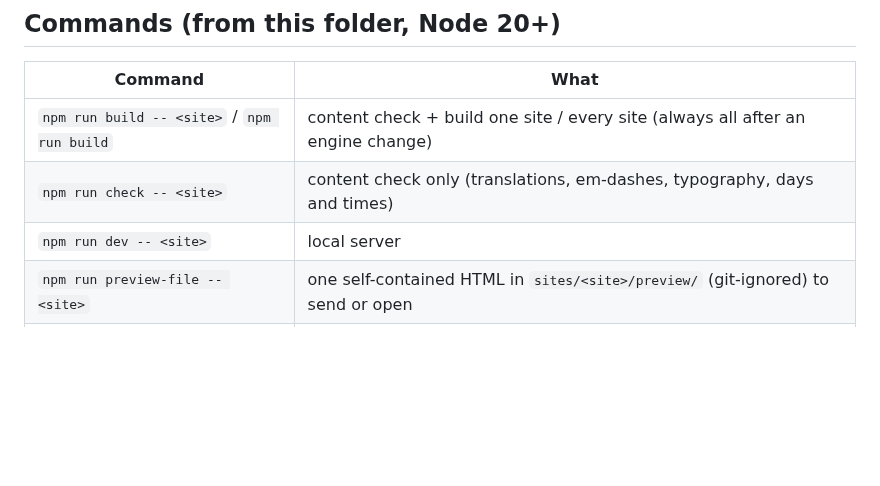
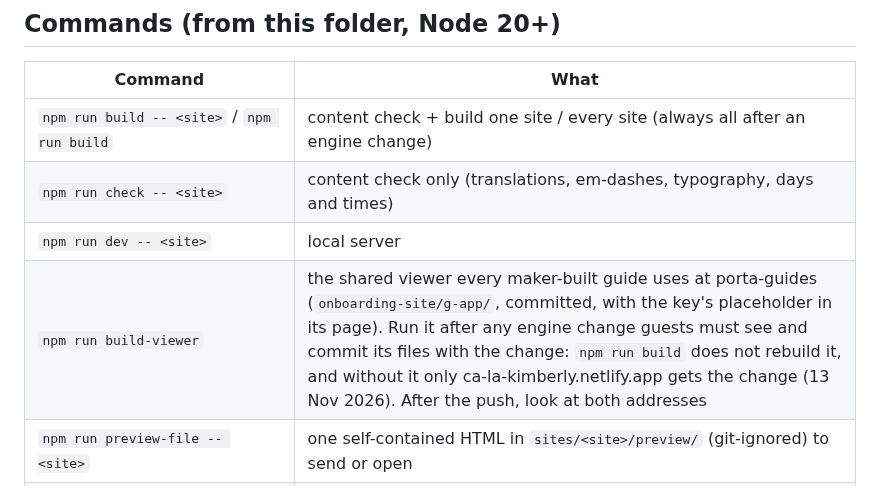
Before and after one commit to ybensadoun/guest-guides, a Markdown page: CLAUDE.md, the part around the change. Drawn GitHub-style; blank space fills up the shorter version.

Commit message:
CLAUDE.md: the shared viewer is rebuilt and committed with an engine change
Co-Authored-By: Claude <noreply@anthropic.com>

```diff
--- a/CLAUDE.md
+++ b/CLAUDE.md
@@ -18,6 +18,7 @@ This repo is PUBLIC (ybensadoun/guest-guides). No keys, host data, Wi-Fi or busi
 | `npm run build -- <site>` / `npm run build` | content check + build one site / every site (always all after an engine change) |
 | `npm run check -- <site>` | content check only (translations, em-dashes, typography, days and times) |
 | `npm run dev -- <site>` | local server |
+| `npm run build-viewer` | the shared viewer every maker-built guide uses at porta-guides (`onboarding-site/g-app/`, committed, with the key's placeholder in its page). Run it after any engine change guests must see and commit its files with the change: `npm run build` does not rebuild it, and without it only ca-la-kimberly.netlify.app gets the change (13 Nov 2026). After the push, look at both addresses |
 | `npm run preview-file -- <site>` | one self-contained HTML in `sites/<site>/preview/` (git-ignored) to send or open |
 | `node engine/scripts/ux-check.mjs <site>` | must print "UX check OK" (overlaps, words wider than their line, a list row's name under its status, page wider than screen; Home + 5 pages, 360/390/430 px, all languages). One-time setup: `npm i --no-save playwright && npx playwright install chromium` |
 | `node engine/scripts/gcard-check.mjs <site>` | must print "Google card check OK": Google's open-now line (`engine/src/gcard.js`) with a faked Google, never a real call (builds the site with a fake key and without one, at 360 px in de and fr: which rows get it, its place in the row, nothing moving when it comes, the empty, failing and silent cases, offline, one card per place). Same one-time Playwright setup as above |
```
